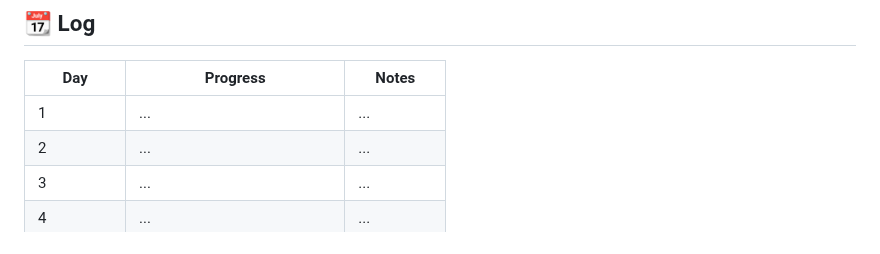
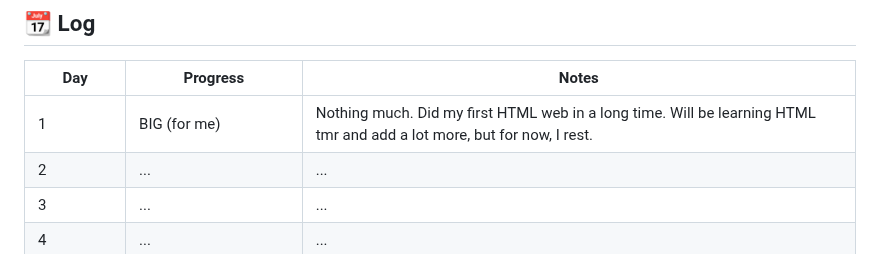
Before and after one commit to YamalLamine/100-DaysOfCode, a Markdown page: README.md, the part around the change. Drawn GitHub-style.

Commit message:
Updated the README and Daily Log for DAY ONE.

```diff
--- a/README.md
+++ b/README.md
@@ -19,7 +19,7 @@
 
 | Day | Progress | Notes |
 |-----|---------|-------|
-| 1   | ... | ... |
+| 1   | BIG (for me) | Nothing much. Did my first HTML web in a long time. Will be learning HTML tmr and add a lot more, but for now, I rest. |
 | 2   | ... | ... |
 | 3   | ... | ... |
 | 4   | ... | ... |
```
